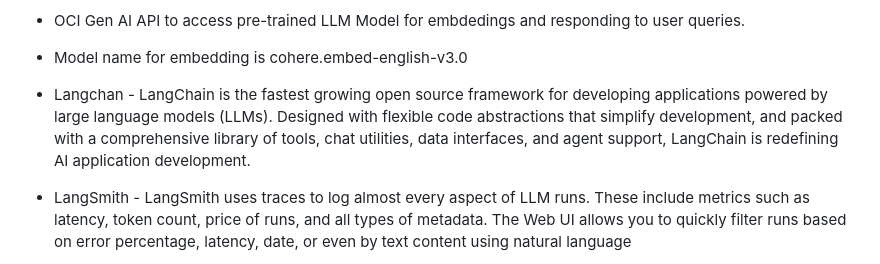
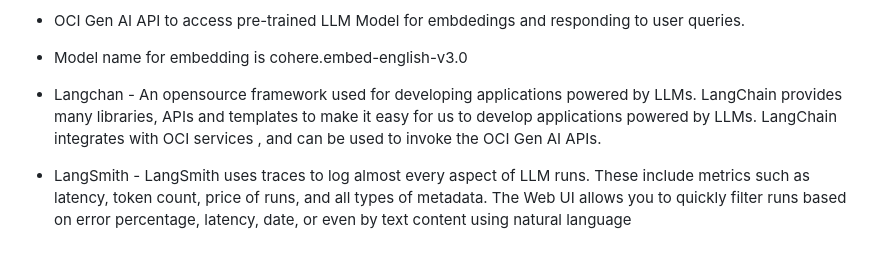
Before and after one commit to rajeshranjan66/OCI_GenAI_Chatbot_Excercise, a Markdown page: README.md, the part around the change. Drawn GitHub-style.

```diff
--- a/README.md
+++ b/README.md
@@ -17,7 +17,7 @@ create and host your own fine-tuned custom models based on your own data on dedi
 - In this implementation TOGAF standard and additional documents are stored in form of embeddings in Chroma vector database.
 - OCI Gen AI API to access pre-trained LLM Model for embdedings and responding to user queries.
 - Model name for embedding is cohere.embed-english-v3.0
-- Langchan  - LangChain is the fastest growing open source framework for developing applications powered by large language models (LLMs). Designed with flexible code abstractions that simplify development, and packed with a comprehensive library of tools, chat utilities, data interfaces, and agent support, LangChain is redefining AI application development.
+- Langchan  - An opensource framework used for developing applications powered by LLMs. LangChain provides many libraries, APIs and templates to make it easy for us to develop applications powered by LLMs. LangChain integrates with OCI services , and can be used to invoke the OCI Gen AI APIs.
 
 - LangSmith  - LangSmith uses traces to log almost every aspect of LLM runs. These include metrics such as latency, token count, price of runs, and all types of metadata. The Web  UI allows you to quickly filter runs based on error percentage, latency, date, or even by text content using natural language
 
```
